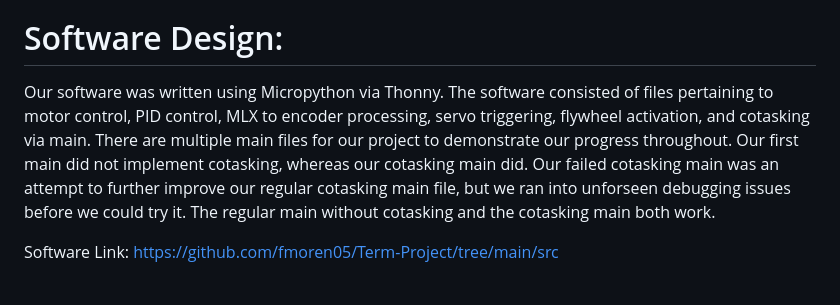
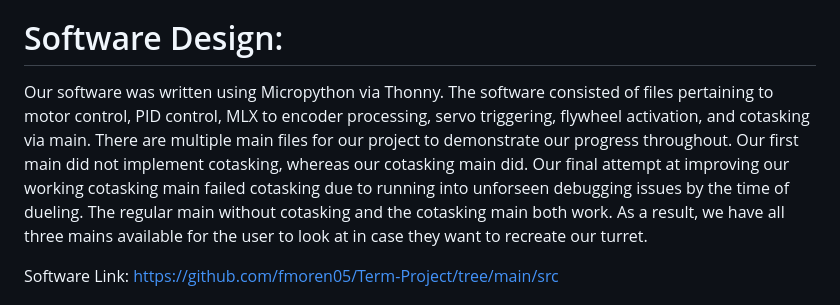
Before and after one commit to fmoren05/Term-Project, a Markdown page: README.md, the part around the change. Drawn GitHub-style.

```diff
--- a/README.md
+++ b/README.md
@@ -52,7 +52,7 @@ Figure 2: Firing sequence schematic of system. Note that the servo trigger will
 
 # Software Design:
 
-Our software was written using Micropython via Thonny. The software consisted of files pertaining to motor control, PID control, MLX to encoder processing, servo triggering, flywheel activation, and cotasking via main. There are multiple main files for our project to demonstrate our progress throughout. Our first main did not implement cotasking, whereas our cotasking main did. Our failed cotasking main was an attempt to further improve our regular cotasking main file, but we ran into unforseen debugging issues before we could try it. The regular main without cotasking and the cotasking main both work.
+Our software was written using Micropython via Thonny. The software consisted of files pertaining to motor control, PID control, MLX to encoder processing, servo triggering, flywheel activation, and cotasking via main. There are multiple main files for our project to demonstrate our progress throughout. Our first main did not implement cotasking, whereas our cotasking main did. Our final attempt at improving our working cotasking main failed cotasking due to running into unforseen debugging issues by the time of dueling. The regular main without cotasking and the cotasking main both work. As a result, we have all three mains available for the user to look at in case they want to recreate our turret.
 
 Software Link: https://github.com/fmoren05/Term-Project/tree/main/src
 
```
